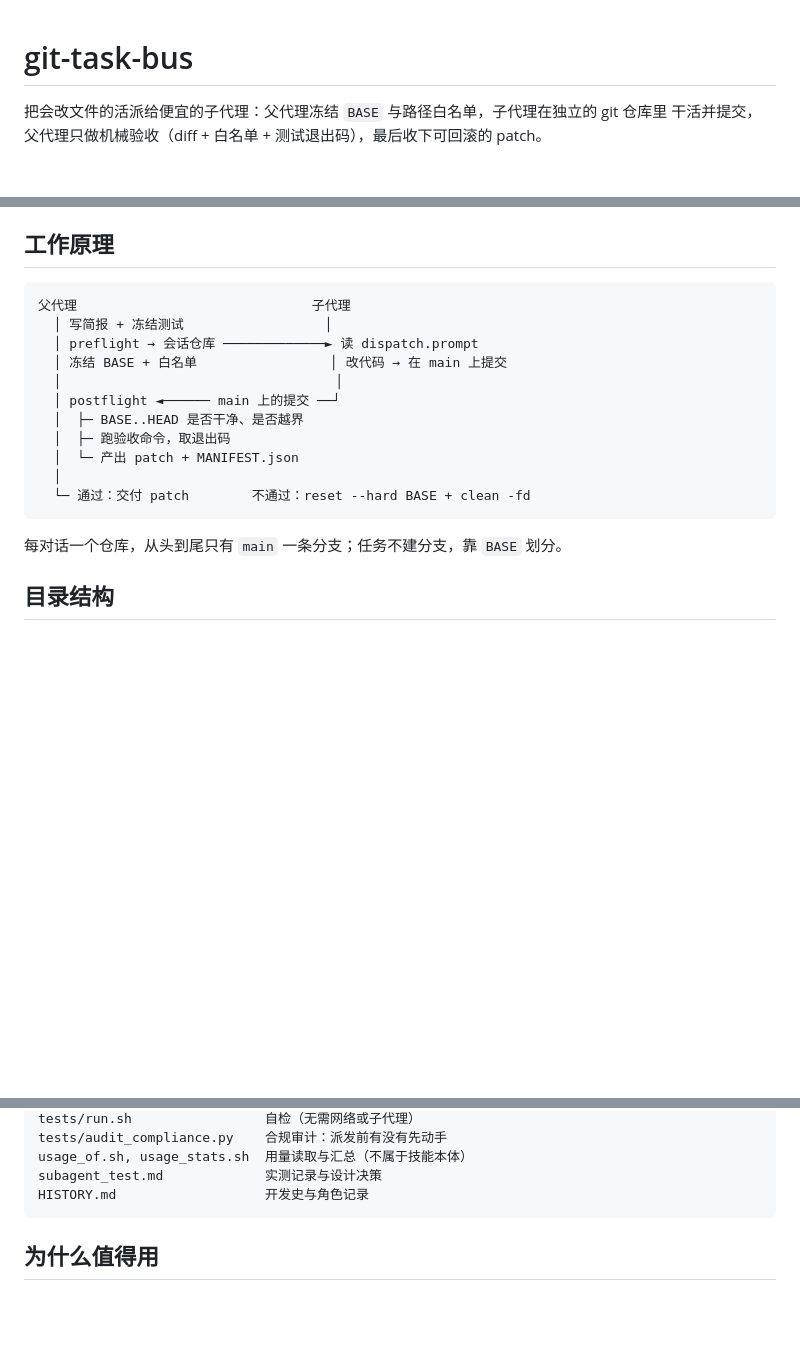
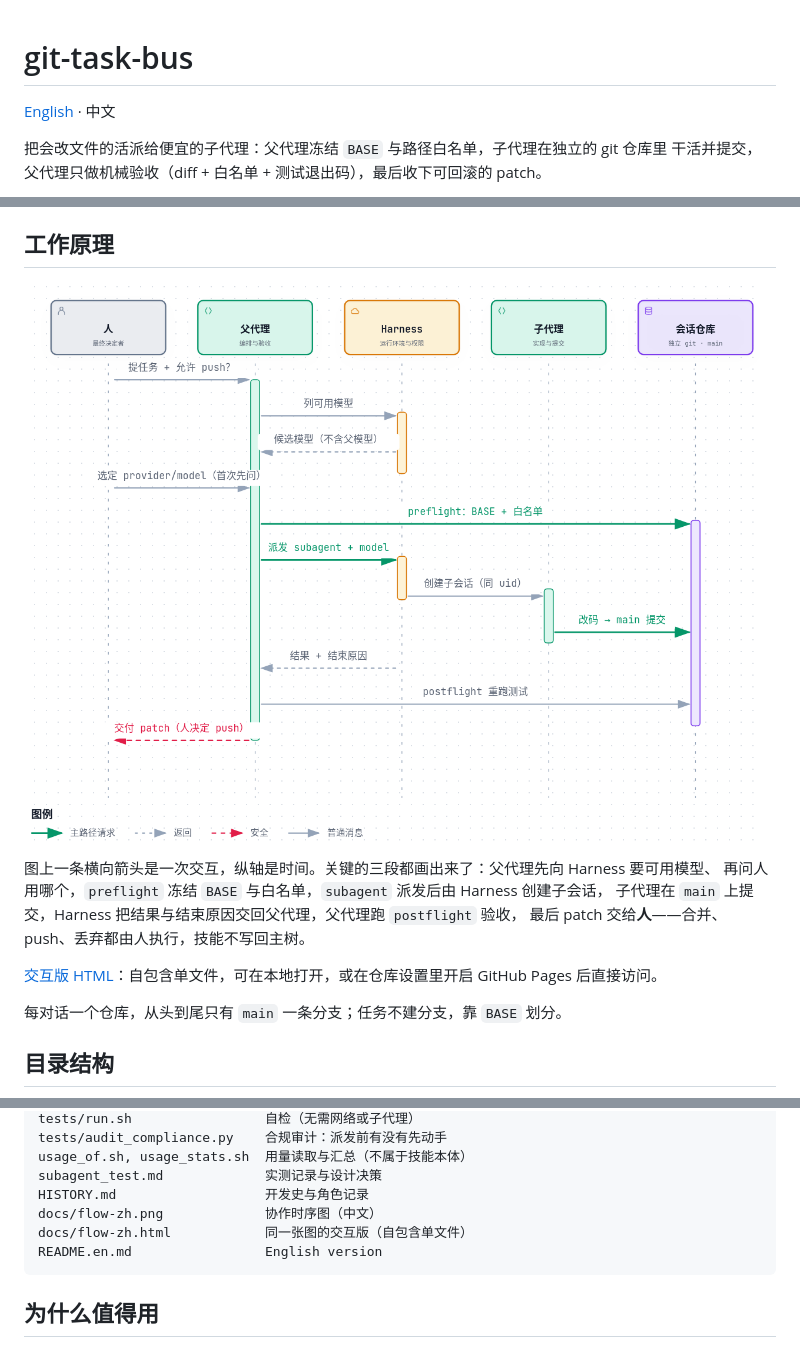
Before and after one commit to wpwupingwp/call_subagent_skill, a Markdown page: README.md, 3 parts joined by grey strips. Drawn GitHub-style; pictures changed too: docs/flow-zh.png (added); blank space fills up the shorter version.

````diff
--- a/README.md
+++ b/README.md
@@ -1,4 +1,6 @@
 # git-task-bus
+
+[English](README.en.md) · 中文
 
 把会改文件的活派给便宜的子代理：父代理冻结 `BASE` 与路径白名单，子代理在独立的 git 仓库里
 干活并提交，父代理只做机械验收（diff + 白名单 + 测试退出码），最后收下可回滚的 patch。
@@ -63,19 +65,14 @@ bash "$SKILL/scripts/postflight.sh" --task t1 --child auto --quiet
 
 ## 工作原理
 
-```
-父代理                              子代理
-  │ 写简报 + 冻结测试                  │
-  │ preflight → 会话仓库 ─────────────► 读 dispatch.prompt
-  │ 冻结 BASE + 白名单                 │ 改代码 → 在 main 上提交
-  │                                   │
-  │ postflight ◄────── main 上的提交 ──┘
-  │  ├─ BASE..HEAD 是否干净、是否越界
-  │  ├─ 跑验收命令，取退出码
-  │  └─ 产出 patch + MANIFEST.json
-  │
-  └─ 通过：交付 patch        不通过：reset --hard BASE + clean -fd
-```
+![协作时序](docs/flow-zh.png)
+
+图上一条横向箭头是一次交互，纵轴是时间。关键的三段都画出来了：父代理先向 Harness 要可用模型、
+再问人用哪个，`preflight` 冻结 `BASE` 与白名单，`subagent` 派发后由 Harness 创建子会话，
+子代理在 `main` 上提交，Harness 把结果与结束原因交回父代理，父代理跑 `postflight` 验收，
+最后 patch 交给**人**——合并、push、丢弃都由人执行，技能不写回主树。
+
+[交互版 HTML](docs/flow-zh.html)：自包含单文件，可在本地打开，或在仓库设置里开启 GitHub Pages 后直接访问。
 
 每对话一个仓库，从头到尾只有 `main` 一条分支；任务不建分支，靠 `BASE` 划分。
 
@@ -103,6 +100,9 @@ tests/audit_compliance.py    合规审计：派发前有没有先动手
 usage_of.sh, usage_stats.sh  用量读取与汇总（不属于技能本体）
 subagent_test.md             实测记录与设计决策
 HISTORY.md                   开发史与角色记录
+docs/flow-zh.png             协作时序图（中文）
+docs/flow-zh.html            同一张图的交互版（自包含单文件）
+README.en.md                 English version
 ```
 
 ## 为什么值得用
````
Also changed, not shown: README.en.md (added, +283 -0 lines), docs/flow-en.png (added), 3 other files.
